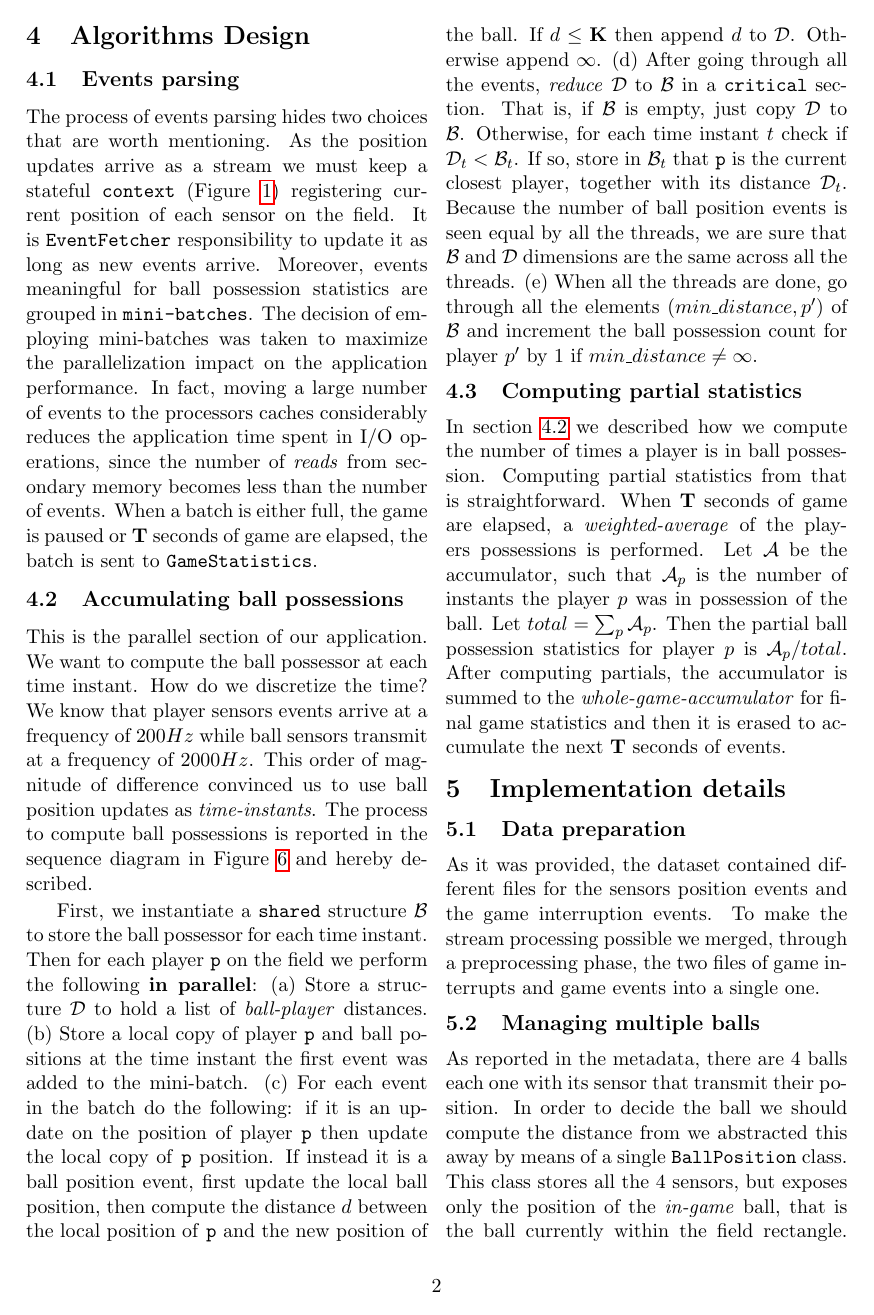
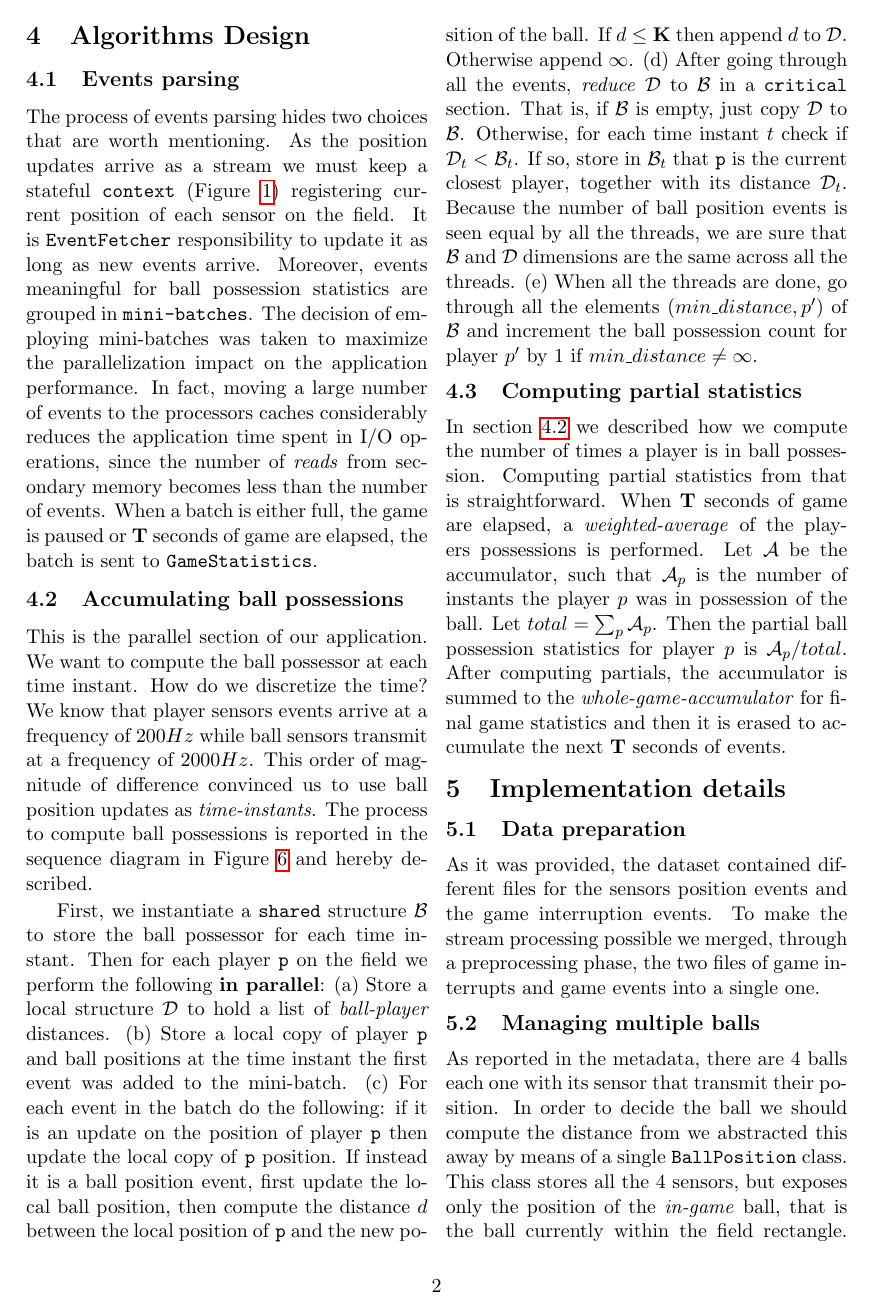
Before and after one commit to polimi-mt-acg/DEBS-2013-soccer-monitoring, a LaTeX document (docs/design_document/main.tex): page 2 of 8. The pictures show the PDF file docs/Arcari, Cilloni, Gregori - OpenMP project - Design Document.pdf that the author committed with the source.

Commit message:
Update Design Document sources and deliverable

```diff
--- a/docs/design_document/main.tex
+++ b/docs/design_document/main.tex
@@ -67,7 +67,7 @@ This is the parallel section of our application. We want to compute the ball pos
 
 First, we instantiate a \texttt{shared} structure $\mathcal{B}$ to store the ball possessor for each time instant. Then for each player \texttt{p} on the field we perform the following \textbf{in parallel}:
 \begin{enumerate*}[(a)]
-    \item Store a structure $\mathcal{D}$ to hold a list of \textit{ball-player} distances.
+    \item Store a local structure $\mathcal{D}$ to hold a list of \textit{ball-player} distances.
     \item Store a local copy of player \texttt{p} and ball positions at the time instant the first event was added to the mini-batch.
     \item For each event in the batch do the following: if it is an update on the position of player \texttt{p} then update the local copy of \texttt{p} position. If instead it is a ball position event, first update the local ball position, then compute the distance $d$ between the local position of \texttt{p} and the new position of the ball. If $d \leq \mathbf{K}$ then append $d$ to $\mathcal{D}$. Otherwise append $\infty$.
     \item After going through all the events, \textit{reduce} $\mathcal{D}$ to $\mathcal{B}$ in a \texttt{critical} section. That is, if $\mathcal{B}$ is empty, just copy $\mathcal{D}$ to $\mathcal{B}$. Otherwise, for each time instant $t$ check if $\mathcal{D}_t < \mathcal{B}_t$. If so, store in $\mathcal{B}_t$ that \texttt{p} is the current closest player, together with its distance $\mathcal{D}_t$. Because the number of ball position events is seen equal by all the threads, we are sure that $\mathcal{B}$ and $\mathcal{D}$ dimensions are the same across all the threads.
@@ -130,54 +130,54 @@ The application code was analyzed with Valgrind \cite{valgrind} to check for any
 \end{thebibliography}
 
 \end{multicols}
-
-\begin{figure}[h]
+\begin{appendices}
+\begin{figure}[h!]
     \centering
     \includegraphics[height=.43\textheight, width=1\textwidth, keepaspectratio]{UML/context_class_diagram.pdf}
     \caption{Context component class diagram.}
     \label{fig:context_class}
 \end{figure}
-\begin{figure}[h]
+\begin{figure}[h!]
     \centering
     \includegraphics[height=.6\textheight, width=1\textwidth, keepaspectratio]{UML/event_fetcher_class_diagram.pdf}
     \caption{EventFetcher component class diagram. Refer to Figure~\ref{fig:context_class} for details on Context class.}
     \label{fig:event_fetcher_class}
 \end{figure}
-\begin{figure}[h]
+\begin{figure}[h!]
     \centering
     \includegraphics[height=.5\textheight, width=1\textwidth, keepaspectratio]{UML/game_statistics_class_diagram.pdf}
     \caption{GameStatistics component class diagram. Refer to Figure~\ref{fig:context_class} for details on Context class.}
     \label{fig:game_statistics_class}
 \end{figure}
-\begin{figure}[h]
+\begin{figure}[h!]
     \centering
     \includegraphics[height=.5\textheight, width=1\textwidth, keepaspectratio]{UML/visualizer_class_diagram.pdf}
     \caption{Visualizer component class diagram. Refer to Figure~\ref{fig:context_class} for details on PlayerMap and TeamMap classes.}
     \label{fig:visualizer_class}
 \end{figure}
-\begin{figure}[h]
+\begin{figure}
     \centering
     \includegraphics[height=.85\textheight]{UML/top_level_seq.pdf}
     \caption{Sequence diagram of the top-level interaction of main components.}
     \label{fig:top_level_seq}
 \end{figure}
-\begin{figure}[h]
+\begin{figure}
     \centering
     \includegraphics[height=.95\textheight]{UML/accumulate_stats.pdf}
     \caption{Sequence diagram of the process to compute ball possessions.}
     \label{fig:accumulate_stats_seq}
 \end{figure}
-\begin{figure}[h]
+\begin{figure}
     \centering
     \includegraphics[width=1\textwidth]{Performance/speedup_analysis_7_1.png}
     \caption{On top, the application response time per-batch-processing with respect to the number of threads and the batch size. Below, the speed-up with respect to the single-threaded experiment.}
     \label{fig:perf1}
 \end{figure}
-\begin{figure}[h]
+\begin{figure}
     \centering
     \includegraphics[width=1\textwidth]{Performance/speedup_analysis_12_1.png}
     \caption{On top, the application response time per-batch-processing with respect to the number of threads (fixed batch size). Below, the speed-ip with respect to the single-threaded experiment.}
     \label{fig:perf2}
 \end{figure}
-
+\end{appendices}
 \end{document}
```
Also changed, not shown: docs/Arcari, Cilloni, Gregori - OpenMP project - Design Document.pdf.
